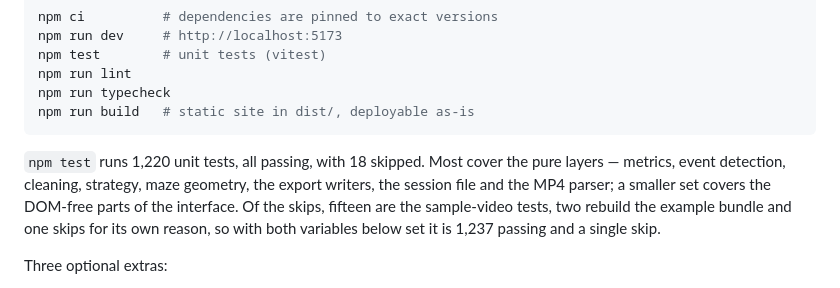
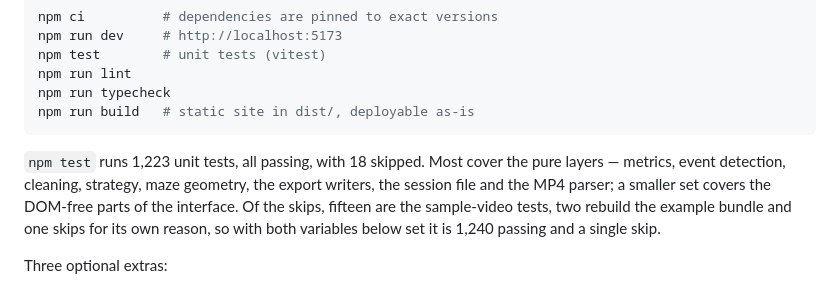
Before and after one commit to alexbastuba/barnestrack, a Markdown page: README.md, the part around the change. Rendered like a GitHub page.

Commit message:
Keep the README's test count current after the review fixes
1,223 passing with 18 skipped; 1,240 and a single skip with the sample data
and the demo session available.

Co-Authored-By: Claude Fable 5.1 <noreply@anthropic.com>

````diff
--- a/README.md
+++ b/README.md
@@ -85,11 +85,11 @@ npm run typecheck
 npm run build   # static site in dist/, deployable as-is
 ```
 
-`npm test` runs 1,220 unit tests, all passing, with 18 skipped. Most cover the pure layers —
+`npm test` runs 1,223 unit tests, all passing, with 18 skipped. Most cover the pure layers —
 metrics, event detection, cleaning, strategy, maze geometry, the export writers, the session file
 and the MP4 parser; a smaller set covers the DOM-free parts of the interface. Of the skips, fifteen
 are the sample-video tests, two rebuild the example bundle and one skips for its own reason, so
-with both variables below set it is 1,237 passing and a single skip.
+with both variables below set it is 1,240 passing and a single skip.
 
 Three optional extras:
 
````
